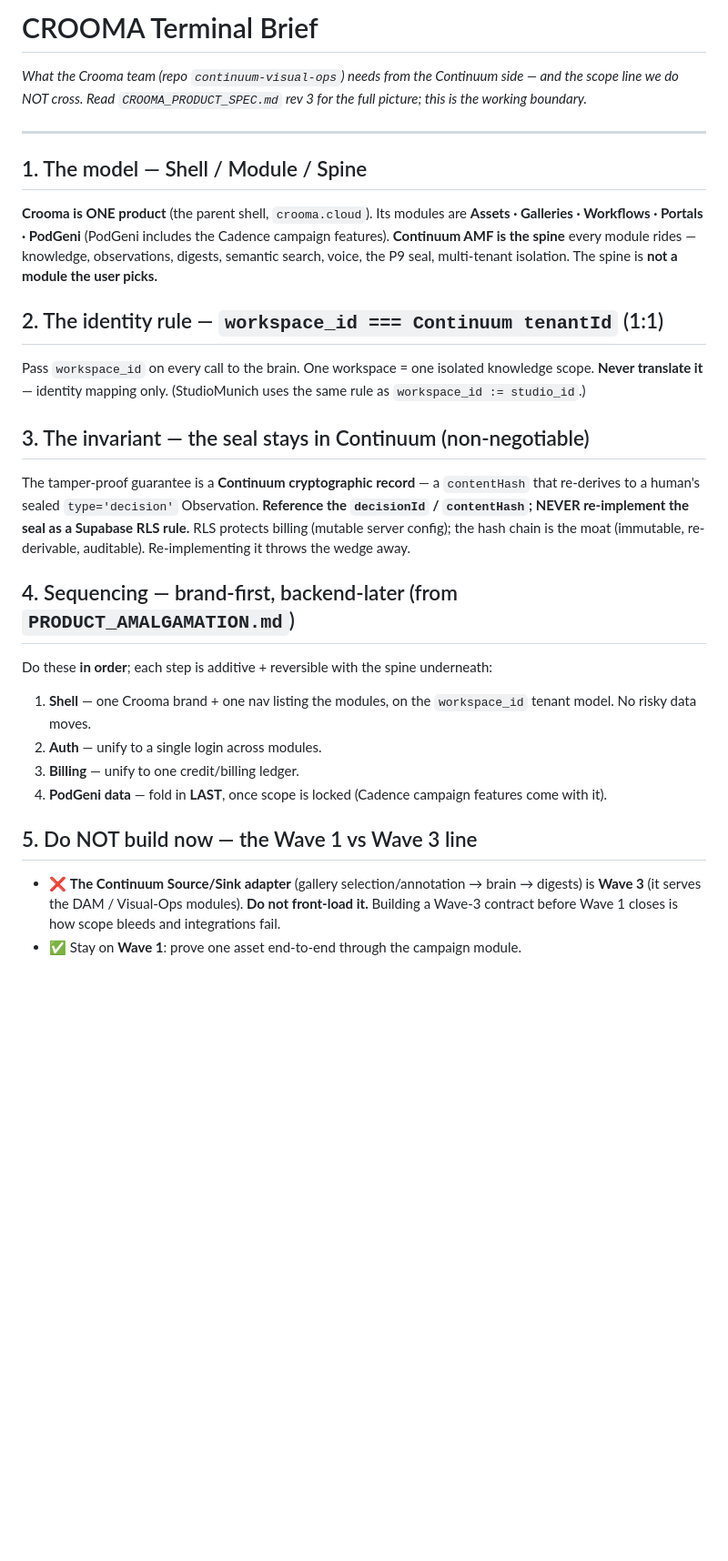
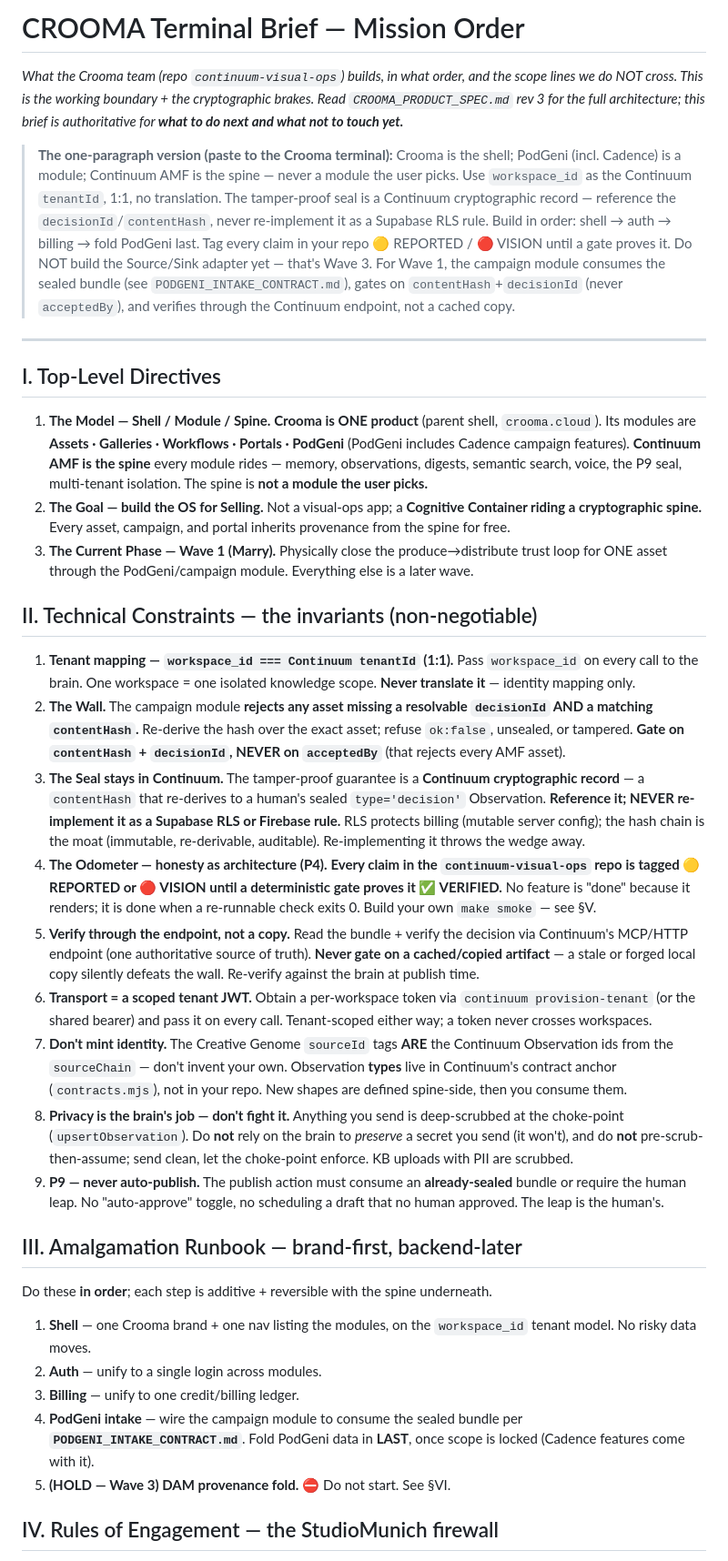
Before and after one commit to number7even/CONTINUUM, a Markdown page: docs/CROOMA_TERMINAL_BRIEF.md, the part around one of its changes. Shown at 91% size. GitHub-like rendering; blank space fills up the shorter version.

```diff
--- a/docs/CROOMA_TERMINAL_BRIEF.md
+++ b/docs/CROOMA_TERMINAL_BRIEF.md
@@ -1,44 +1,78 @@
 <!--
-  CROOMA Terminal Brief — the boundary + rules the Crooma team (repo continuum-visual-ops) works to.
+  CROOMA Terminal Brief — the authoritative mission-order for the Crooma team (repo continuum-visual-ops).
   A hand-across-the-repo-boundary brief. Full architecture: docs/CROOMA_PRODUCT_SPEC.md (rev 3).
   Amalgamation source of truth: docs/PRODUCT_AMALGAMATION.md. Intake contract: docs/PODGENI_INTAKE_CONTRACT.md.
+  Coordination / ownership: docs/CROOMA_COORDINATION.md. StudioMunich rules: docs/STUDIOMUNICH_RELATIONSHIP.md.
 
   IP by Riaan Kleynhans — Human in the Loop — Copyright Riaan Kleynhans.
 -->
 
-# CROOMA Terminal Brief
+# CROOMA Terminal Brief — Mission Order
 
-_What the Crooma team (repo `continuum-visual-ops`) needs from the Continuum side — and the scope line
-we do NOT cross. Read `CROOMA_PRODUCT_SPEC.md` rev 3 for the full picture; this is the working boundary._
+_What the Crooma team (repo `continuum-visual-ops`) builds, in what order, and the scope lines we do NOT
+cross. This is the working boundary + the cryptographic brakes. Read `CROOMA_PRODUCT_SPEC.md` rev 3 for
+the full architecture; this brief is authoritative for **what to do next and what not to touch yet.**_
+
+> **The one-paragraph version (paste to the Crooma terminal):**
+> Crooma is the shell; PodGeni (incl. Cadence) is a module; Continuum AMF is the spine — never a module
+> the user picks. Use `workspace_id` as the Continuum `tenantId`, 1:1, no translation. The tamper-proof
+> seal is a Continuum cryptographic record — reference the `decisionId`/`contentHash`, never re-implement
+> it as a Supabase RLS rule. Build in order: shell → auth → billing → fold PodGeni last. Tag every claim
+> in your repo 🟡 REPORTED / 🔴 VISION until a gate proves it. Do NOT build the Source/Sink adapter yet —
+> that's Wave 3. For Wave 1, the campaign module consumes the sealed bundle (see `PODGENI_INTAKE_CONTRACT.md`),
+> gates on `contentHash`+`decisionId` (never `acceptedBy`), and verifies through the Continuum endpoint,
+> not a cached copy.
 
 ---
 
-## 1. The model — Shell / Module / Spine
-**Crooma is ONE product** (the parent shell, `crooma.cloud`). Its modules are **Assets · Galleries ·
-Workflows · Portals · PodGeni** (PodGeni includes the Cadence campaign features). **Continuum AMF is
-the spine** every module rides — knowledge, observations, digests, semantic search, voice, the P9 seal,
-multi-tenant isolation. The spine is **not a module the user picks.**
+## I. Top-Level Directives
 
-## 2. The identity rule — `workspace_id === Continuum tenantId` (1:1)
-Pass `workspace_id` on every call to the brain. One workspace = one isolated knowledge scope. **Never
-translate it** — identity mapping only. (StudioMunich uses the same rule as `workspace_id := studio_id`.)
+1. **The Model — Shell / Module / Spine.** **Crooma is ONE product** (parent shell, `crooma.cloud`).
+   Its modules are **Assets · Galleries · Workflows · Portals · PodGeni** (PodGeni includes Cadence
+   campaign features). **Continuum AMF is the spine** every module rides — memory, observations, digests,
+   semantic search, voice, the P9 seal, multi-tenant isolation. The spine is **not a module the user picks.**
+2. **The Goal — build the OS for Selling.** Not a visual-ops app; a **Cognitive Container riding a
+   cryptographic spine.** Every asset, campaign, and portal inherits provenance from the spine for free.
+3. **The Current Phase — Wave 1 (Marry).** Physically close the produce→distribute trust loop for ONE
+   asset through the PodGeni/campaign module. Everything else is a later wave.
 
-## 3. The invariant — the seal stays in Continuum (non-negotiable)
-The tamper-proof guarantee is a **Continuum cryptographic record** — a `contentHash` that re-derives to
-a human's sealed `type='decision'` Observation. **Reference the `decisionId` / `contentHash`; NEVER
-re-implement the seal as a Supabase RLS rule.** RLS protects billing (mutable server config); the hash
-chain is the moat (immutable, re-derivable, auditable). Re-implementing it throws the wedge away.
+## II. Technical Constraints — the invariants (non-negotiable)
 
-## 4. Sequencing — brand-first, backend-later (from `PRODUCT_AMALGAMATION.md`)
-Do these **in order**; each step is additive + reversible with the spine underneath:
+1. **Tenant mapping — `workspace_id === Continuum tenantId` (1:1).** Pass `workspace_id` on every call to
+   the brain. One workspace = one isolated knowledge scope. **Never translate it** — identity mapping only.
+2. **The Wall.** The campaign module **rejects any asset missing a resolvable `decisionId` AND a matching
+   `contentHash`.** Re-derive the hash over the exact asset; refuse `ok:false`, unsealed, or tampered.
+   **Gate on `contentHash` + `decisionId`, NEVER on `acceptedBy`** (that rejects every AMF asset).
+3. **The Seal stays in Continuum.** The tamper-proof guarantee is a **Continuum cryptographic record** — a
+   `contentHash` that re-derives to a human's sealed `type='decision'` Observation. **Reference it; NEVER
+   re-implement it as a Supabase RLS or Firebase rule.** RLS protects billing (mutable server config); the
+   hash chain is the moat (immutable, re-derivable, auditable). Re-implementing it throws the wedge away.
+4. **The Odometer — honesty as architecture (P4).** **Every claim in the `continuum-visual-ops` repo is
+   tagged 🟡 REPORTED or 🔴 VISION until a deterministic gate proves it ✅ VERIFIED.** No feature is "done"
+   because it renders; it is done when a re-runnable check exits 0. Build your own `make smoke` — see §V.
+5. **Verify through the endpoint, not a copy.** Read the bundle + verify the decision via Continuum's
+   MCP/HTTP endpoint (one authoritative source of truth). **Never gate on a cached/copied artifact** — a
+   stale or forged local copy silently defeats the wall. Re-verify against the brain at publish time.
+6. **Transport = a scoped tenant JWT.** Obtain a per-workspace token via `continuum provision-tenant` (or
+   the shared bearer) and pass it on every call. Tenant-scoped either way; a token never crosses workspaces.
+7. **Don't mint identity.** The Creative Genome `sourceId` tags **ARE** the Continuum Observation ids from
+   the `sourceChain` — don't invent your own. Observation **types** live in Continuum's contract anchor
+   (`contracts.mjs`), not in your repo. New shapes are defined spine-side, then you consume them.
+8. **Privacy is the brain's job — don't fight it.** Anything you send is deep-scrubbed at the choke-point
+   (`upsertObservation`). Do **not** rely on the brain to *preserve* a secret you send (it won't), and do
+   **not** pre-scrub-then-assume; send clean, let the choke-point enforce. KB uploads with PII are scrubbed.
+9. **P9 — never auto-publish.** The publish action must consume an **already-sealed** bundle or require the
+   human leap. No "auto-approve" toggle, no scheduling a draft that no human approved. The leap is the human's.
+
+## III. Amalgamation Runbook — brand-first, backend-later
+
+Do these **in order**; each step is additive + reversible with the spine underneath.
+
 1. **Shell** — one Crooma brand + one nav listing the modules, on the `workspace_id` tenant model. No risky data moves.
 2. **Auth** — unify to a single login across modules.
 3. **Billing** — unify to one credit/billing ledger.
-4. **PodGeni data** — fold in **LAST**, once scope is locked (Cadence campaign features come with it).
+4. **PodGeni intake** — wire the campaign module to consume the sealed bundle per **`PODGENI_INTAKE_CONTRACT.md`**. Fold PodGeni data in **LAST**, once scope is locked (Cadence features come with it).
+5. **(HOLD — Wave 3) DAM provenance fold.** ⛔ Do not start. See §VI.
 
-## 5. Do NOT build now — the Wave 1 vs Wave 3 line
-- ❌ **The Continuum Source/Sink adapter** (gallery selection/annotation → brain → digests) is **Wave 3**
-  (it serves the DAM / Visual-Ops modules). **Do not front-load it.** Building a Wave-3 contract before
-  Wave 1 closes is how scope bleeds and integrations fail.
-- ✅ Stay on **Wave 1**: prove one asset end-to-end through the campaign module.
+## IV. Rules of Engagement — the StudioMunich firewall
 
```
Also changed, not shown: other parts of docs/CROOMA_TERMINAL_BRIEF.md (+51 -15 lines).
